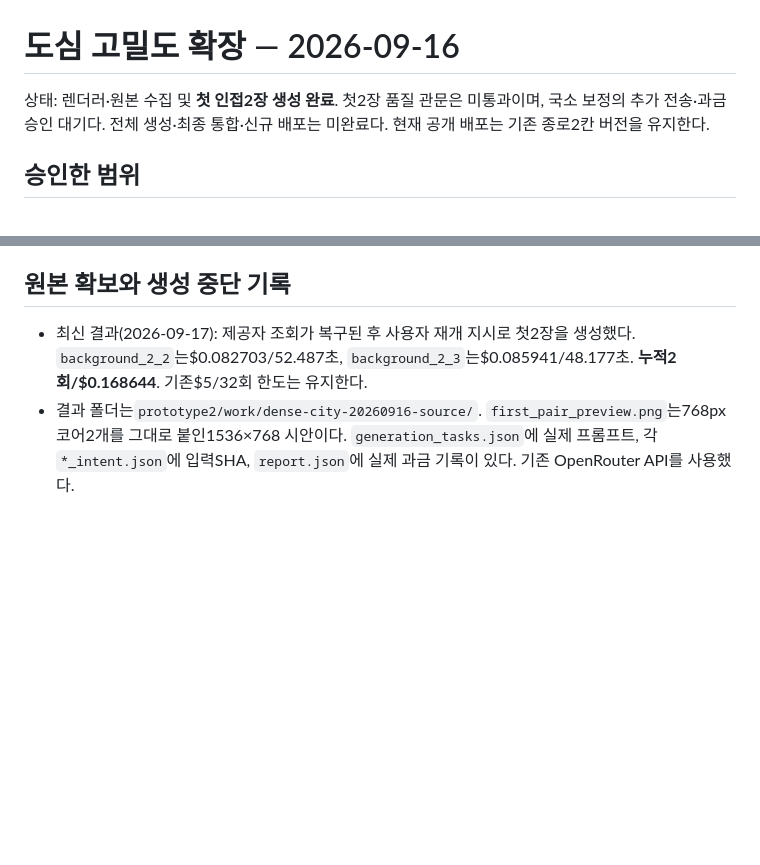
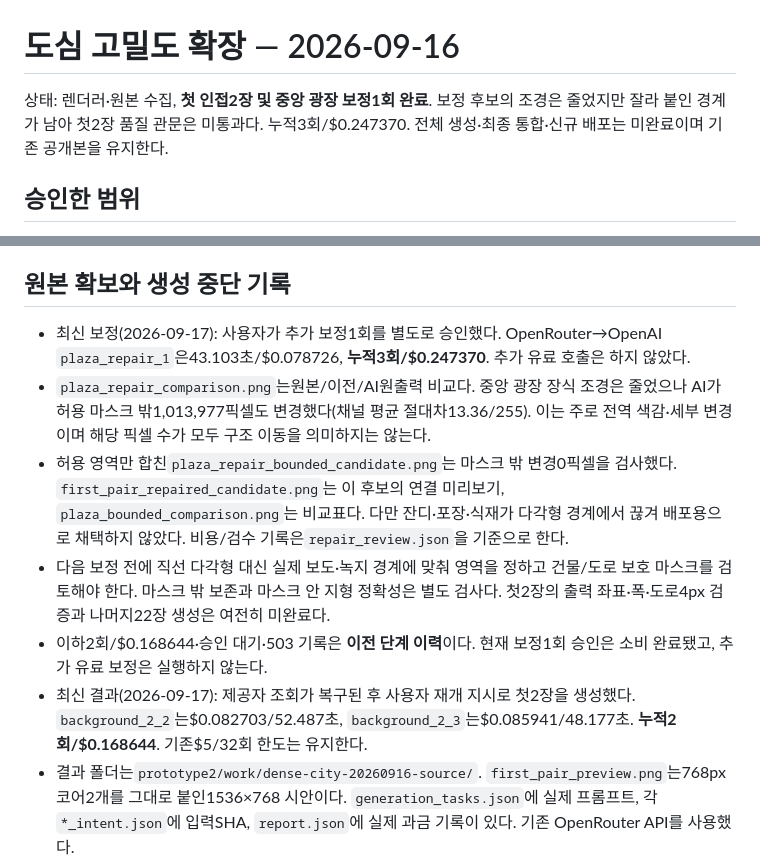
Before and after one commit to HOYUN-Y/pixel_city, a Markdown page: docs/DENSE_CITY.md, 2 parts joined by grey strips. Drawn GitHub-style; blank space fills up the shorter version.

Commit message:
docs: record bounded plaza repair evaluation

```diff
--- a/docs/DENSE_CITY.md
+++ b/docs/DENSE_CITY.md
@@ -1,6 +1,6 @@
 # 도심 고밀도 확장 — 2026-09-16
 
-상태: 렌더러·원본 수집 및 **첫 인접2장 생성 완료**. 첫2장 품질 관문은 미통과이며, 국소 보정의 추가 전송·과금 승인 대기다. 전체 생성·최종 통합·신규 배포는 미완료다. 현재 공개 배포는 기존 종로2칸 버전을 유지한다.
+상태: 렌더러·원본 수집, **첫 인접2장 및 중앙 광장 보정1회 완료**. 보정 후보의 조경은 줄었지만 잘라 붙인 경계가 남아 첫2장 품질 관문은 미통과다. 누적3회/$0.247370. 전체 생성·최종 통합·신규 배포는 미완료이며 기존 공개본을 유지한다.
 
 ## 승인한 범위
 
@@ -47,6 +47,11 @@
 
 ## 원본 확보와 생성 중단 기록
 
+- 최신 보정(2026-09-17): 사용자가 추가 보정1회를 별도로 승인했다. OpenRouter→OpenAI `plaza_repair_1`은43.103초/$0.078726, **누적3회/$0.247370**. 추가 유료 호출은 하지 않았다.
+- `plaza_repair_comparison.png`는원본/이전/AI원출력 비교다. 중앙 광장 장식 조경은 줄었으나 AI가 허용 마스크 밖1,013,977픽셀도 변경했다(채널 평균 절대차13.36/255). 이는 주로 전역 색감·세부 변경이며 해당 픽셀 수가 모두 구조 이동을 의미하지는 않는다.
+- 허용 영역만 합친`plaza_repair_bounded_candidate.png`는 마스크 밖 변경0픽셀을 검사했다. `first_pair_repaired_candidate.png`는 이 후보의 연결 미리보기, `plaza_bounded_comparison.png`는 비교표다. 다만 잔디·포장·식재가 다각형 경계에서 끊겨 배포용으로 채택하지 않았다. 비용/검수 기록은`repair_review.json`을 기준으로 한다.
+- 다음 보정 전에 직선 다각형 대신 실제 보도·녹지 경계에 맞춰 영역을 정하고 건물/도로 보호 마스크를 검토해야 한다. 마스크 밖 보존과 마스크 안 지형 정확성은 별도 검사다. 첫2장의 출력 좌표·폭·도로4px 검증과 나머지22장 생성은 여전히 미완료다.
+- 이하2회/$0.168644·승인 대기·503 기록은 **이전 단계 이력**이다. 현재 보정1회 승인은 소비 완료됐고, 추가 유료 보정은 실행하지 않는다.
 - 최신 결과(2026-09-17): 제공자 조회가 복구된 후 사용자 재개 지시로 첫2장을 생성했다. `background_2_2`는$0.082703/52.487초, `background_2_3`는$0.085941/48.177초. **누적2회/$0.168644**. 기존$5/32회 한도는 유지한다.
 - 결과 폴더는`prototype2/work/dense-city-20260916-source/`. `first_pair_preview.png`는768px 코어2개를 그대로 붙인1536×768 시안이다. `generation_tasks.json`에 실제 프롬프트, 각`*_intent.json`에 입력SHA, `report.json`에 실제 과금 기록이 있다. 기존 OpenRouter API를 사용했다.
 - 지붕 비교·도로 경계 확대를 직접 확인했다. 큰 도로 흐름과 주요 건물은 유지됐으나, 원본에 없는 조경과 겹침 영역의 색감·세부 변경이 남았다. 수치 기반 출력 좌표/폭/4px 경계 검증까지 통과한 것으로 간주하지 않았다. `firstPairPassed=false`, 나머지22장 미생성.
```
Also changed, not shown: docs/DEPLOYMENT.md (+1 -1 lines).
